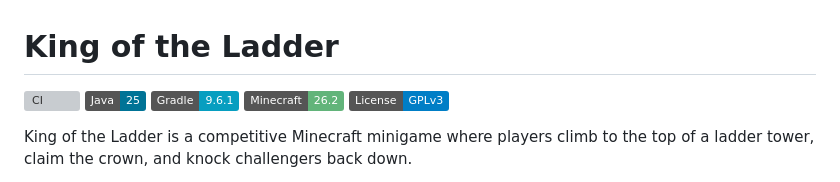
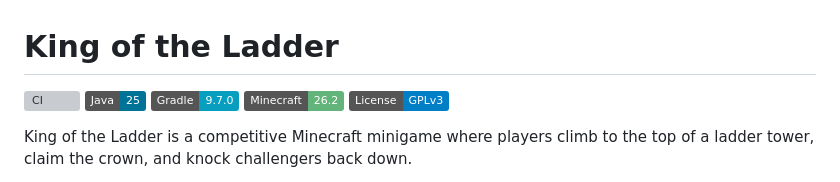
Before and after one commit to Despical/KOTL, a Markdown page: README.md, the part around the change. Rendered like a GitHub page; badges without logos; grey boxes are pictures that could not be loaded.

```diff
--- a/README.md
+++ b/README.md
@@ -2,7 +2,7 @@
 
 [![CI](https://github.com/Despical/KOTL/actions/workflows/build.yml/badge.svg)](https://github.com/Despical/KOTL/actions/workflows/build.yml)
 ![Java 25](https://img.shields.io/badge/Java-25-007396.svg)
-![Gradle](https://img.shields.io/badge/Gradle-9.6.1-079ec0?logo=gradle&logoColor=white)
+![Gradle](https://img.shields.io/badge/Gradle-9.7.0-079ec0?logo=gradle&logoColor=white)
 ![Minecraft](https://img.shields.io/badge/Minecraft-26.2-62b47a)
 [![License: GPL v3](https://img.shields.io/badge/License-GPLv3-blue.svg)](LICENSE)
 
```
